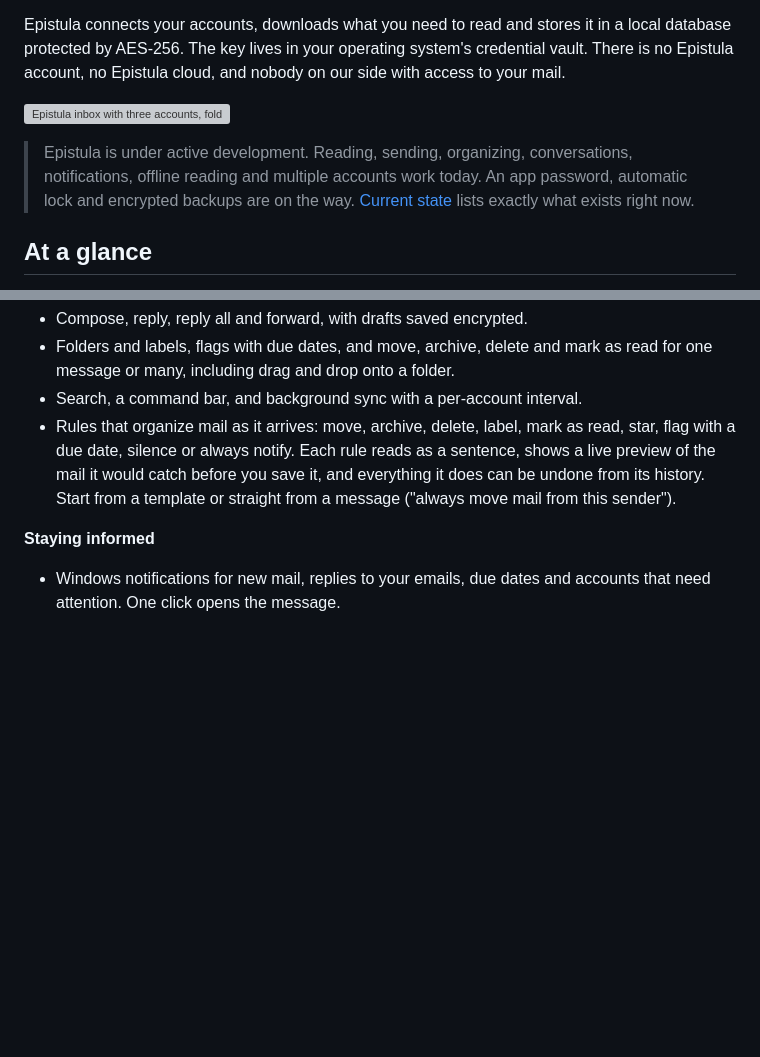
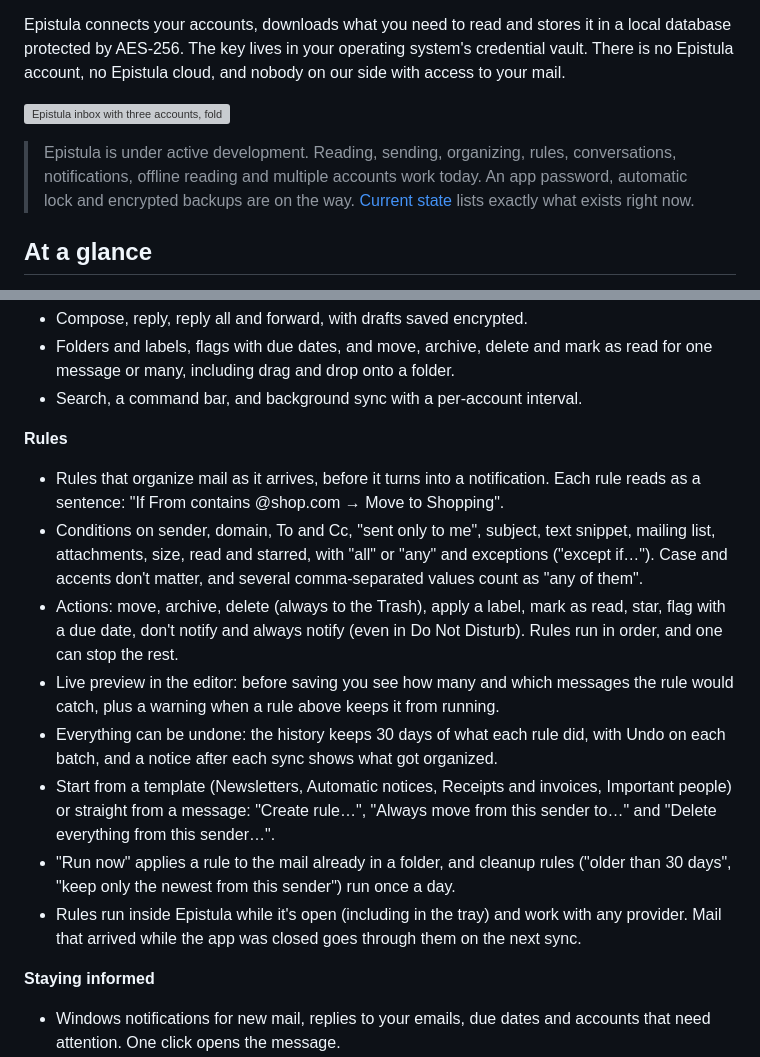
Before and after one commit to elyosemite/epistulamail, a Markdown page: README.md, 2 parts joined by grey strips. Rendered like a GitHub page; blank space fills up the shorter version; grey boxes are pictures that could not be loaded.

```diff
--- a/README.md
+++ b/README.md
@@ -8,7 +8,7 @@ Epistula connects your accounts, downloads what you need to read and stores it i
 
 ![Epistula inbox with three accounts, folders and labels, the message list and an open newsletter in the reading pane](docs/images/epistula-caixa-de-entrada.png)
 
-> Epistula is under active development. Reading, sending, organizing, conversations, notifications, offline reading and multiple accounts work today. An app password, automatic lock and encrypted backups are on the way. [Current state](#current-state) lists exactly what exists right now.
+> Epistula is under active development. Reading, sending, organizing, rules, conversations, notifications, offline reading and multiple accounts work today. An app password, automatic lock and encrypted backups are on the way. [Current state](#current-state) lists exactly what exists right now.
 
 ## At a glance
 
@@ -57,7 +57,17 @@ What works today:
 - Compose, reply, reply all and forward, with drafts saved encrypted.
 - Folders and labels, flags with due dates, and move, archive, delete and mark as read for one message or many, including drag and drop onto a folder.
 - Search, a command bar, and background sync with a per-account interval.
-- Rules that organize mail as it arrives: move, archive, delete, label, mark as read, star, flag with a due date, silence or always notify. Each rule reads as a sentence, shows a live preview of the mail it would catch before you save it, and everything it does can be undone from its history. Start from a template or straight from a message ("always move mail from this sender").
+
+**Rules**
+
+- Rules that organize mail as it arrives, before it turns into a notification. Each rule reads as a sentence: "If From contains @shop.com → Move to Shopping".
+- Conditions on sender, domain, To and Cc, "sent only to me", subject, text snippet, mailing list, attachments, size, read and starred, with "all" or "any" and exceptions ("except if…"). Case and accents don't matter, and several comma-separated values count as "any of them".
+- Actions: move, archive, delete (always to the Trash), apply a label, mark as read, star, flag with a due date, don't notify and always notify (even in Do Not Disturb). Rules run in order, and one can stop the rest.
+- Live preview in the editor: before saving you see how many and which messages the rule would catch, plus a warning when a rule above keeps it from running.
+- Everything can be undone: the history keeps 30 days of what each rule did, with Undo on each batch, and a notice after each sync shows what got organized.
+- Start from a template (Newsletters, Automatic notices, Receipts and invoices, Important people) or straight from a message: "Create rule…", "Always move from this sender to…" and "Delete everything from this sender…".
+- "Run now" applies a rule to the mail already in a folder, and cleanup rules ("older than 30 days", "keep only the newest from this sender") run once a day.
+- Rules run inside Epistula while it's open (including in the tray) and work with any provider. Mail that arrived while the app was closed goes through them on the next sync.
 
 **Staying informed**
 
```
Also changed, not shown: README.pt-BR.md (+12 -2 lines).
